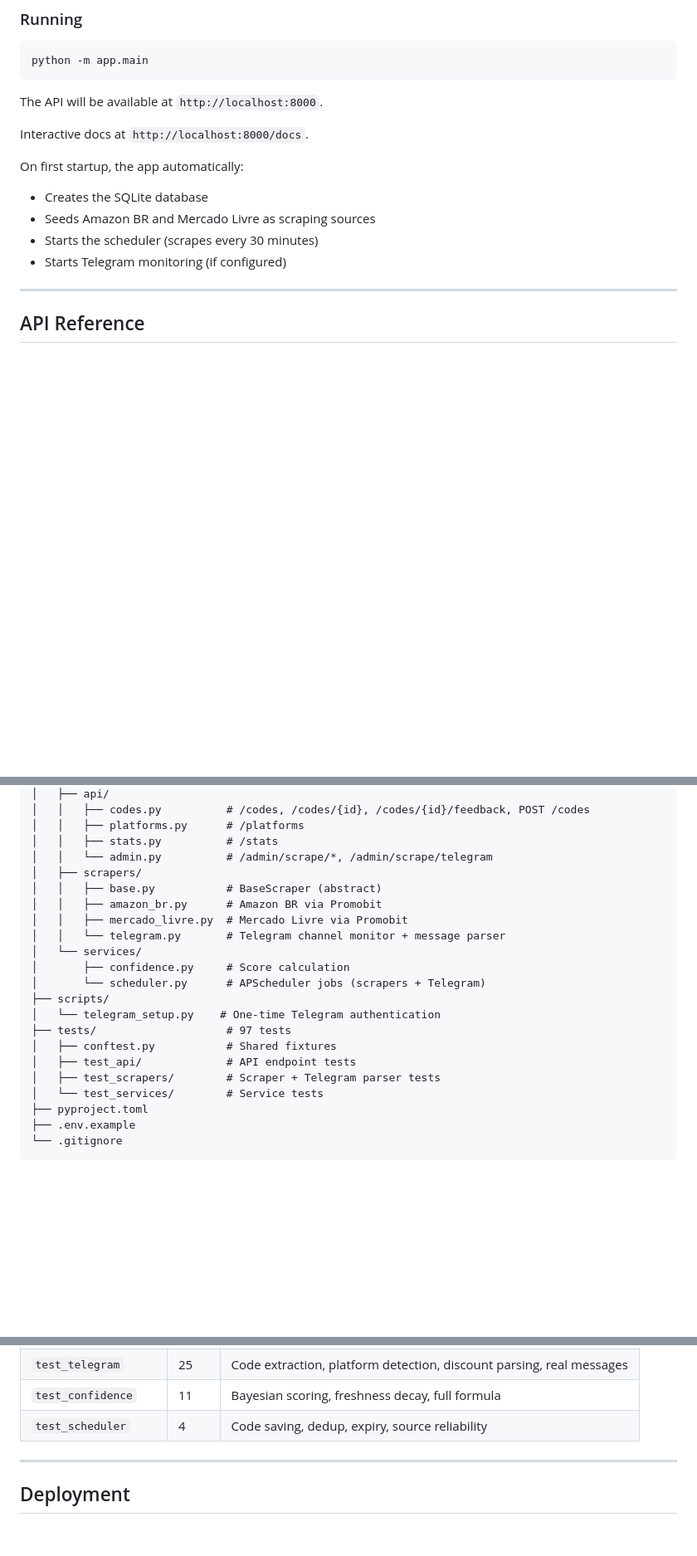
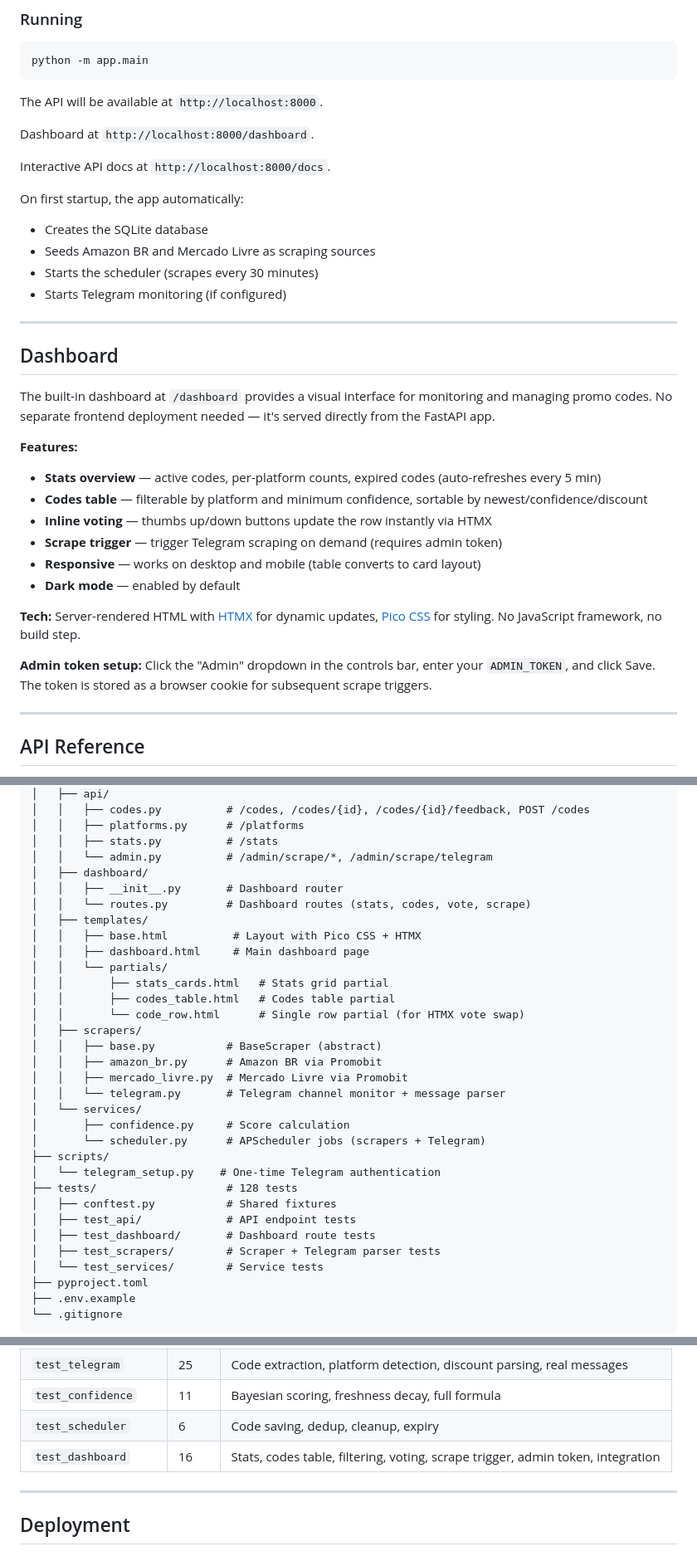
Before and after one commit to denisfloyd/promocode-bot, a Markdown page: README.md, 3 parts joined by grey strips. Shown at 83% size. Rendered like a GitHub page; blank space fills up the shorter version.

Commit message:
docs: add dashboard section to README

```diff
--- a/README.md
+++ b/README.md
@@ -96,13 +97,33 @@ python -m app.main
 
 The API will be available at `http://localhost:8000`.
 
-Interactive docs at `http://localhost:8000/docs`.
+Dashboard at `http://localhost:8000/dashboard`.
+
+Interactive API docs at `http://localhost:8000/docs`.
 
 On first startup, the app automatically:
 - Creates the SQLite database
 - Seeds Amazon BR and Mercado Livre as scraping sources
 - Starts the scheduler (scrapes every 30 minutes)
 - Starts Telegram monitoring (if configured)
+
+---
+
+## Dashboard
+
+The built-in dashboard at `/dashboard` provides a visual interface for monitoring and managing promo codes. No separate frontend deployment needed — it's served directly from the FastAPI app.
+
+**Features:**
+- **Stats overview** — active codes, per-platform counts, expired codes (auto-refreshes every 5 min)
+- **Codes table** — filterable by platform and minimum confidence, sortable by newest/confidence/discount
+- **Inline voting** — thumbs up/down buttons update the row instantly via HTMX
+- **Scrape trigger** — trigger Telegram scraping on demand (requires admin token)
+- **Responsive** — works on desktop and mobile (table converts to card layout)
+- **Dark mode** — enabled by default
+
+**Tech:** Server-rendered HTML with [HTMX](https://htmx.org) for dynamic updates, [Pico CSS](https://picocss.com) for styling. No JavaScript framework, no build step.
+
+**Admin token setup:** Click the "Admin" dropdown in the controls bar, enter your `ADMIN_TOKEN`, and click Save. The token is stored as a browser cookie for subsequent scrape triggers.
 
 ---
 
@@ -480,6 +502,16 @@ promocode-ai/
 │   │   ├── platforms.py      # /platforms
 │   │   ├── stats.py          # /stats
 │   │   └── admin.py          # /admin/scrape/*, /admin/scrape/telegram
+│   ├── dashboard/
+│   │   ├── __init__.py       # Dashboard router
+│   │   └── routes.py         # Dashboard routes (stats, codes, vote, scrape)
+│   ├── templates/
+│   │   ├── base.html          # Layout with Pico CSS + HTMX
+│   │   ├── dashboard.html     # Main dashboard page
+│   │   └── partials/
+│   │       ├── stats_cards.html   # Stats grid partial
+│   │       ├── codes_table.html   # Codes table partial
+│   │       └── code_row.html      # Single row partial (for HTMX vote swap)
 │   ├── scrapers/
 │   │   ├── base.py           # BaseScraper (abstract)
 │   │   ├── amazon_br.py      # Amazon BR via Promobit
@@ -490,9 +522,10 @@ promocode-ai/
 │       └── scheduler.py      # APScheduler jobs (scrapers + Telegram)
 ├── scripts/
 │   └── telegram_setup.py    # One-time Telegram authentication
-├── tests/                    # 97 tests
+├── tests/                    # 128 tests
 │   ├── conftest.py           # Shared fixtures
 │   ├── test_api/             # API endpoint tests
+│   ├── test_dashboard/       # Dashboard route tests
 │   ├── test_scrapers/        # Scraper + Telegram parser tests
 │   └── test_services/        # Service tests
 ├── pyproject.toml
@@ -533,7 +566,8 @@ promocode-ai/
 | `test_mercado_livre` | 8 | JSON extraction, CUPOM NO LINK handling, filtering |
 | `test_telegram` | 25 | Code extraction, platform detection, discount parsing, real messages |
 | `test_confidence` | 11 | Bayesian scoring, freshness decay, full formula |
-| `test_scheduler` | 4 | Code saving, dedup, expiry, source reliability |
+| `test_scheduler` | 6 | Code saving, dedup, cleanup, expiry |
+| `test_dashboard` | 16 | Stats, codes table, filtering, voting, scrape trigger, admin token, integration |
 
 ---
 
```
Also changed, not shown: other parts of README.md (+4 -2 lines).
